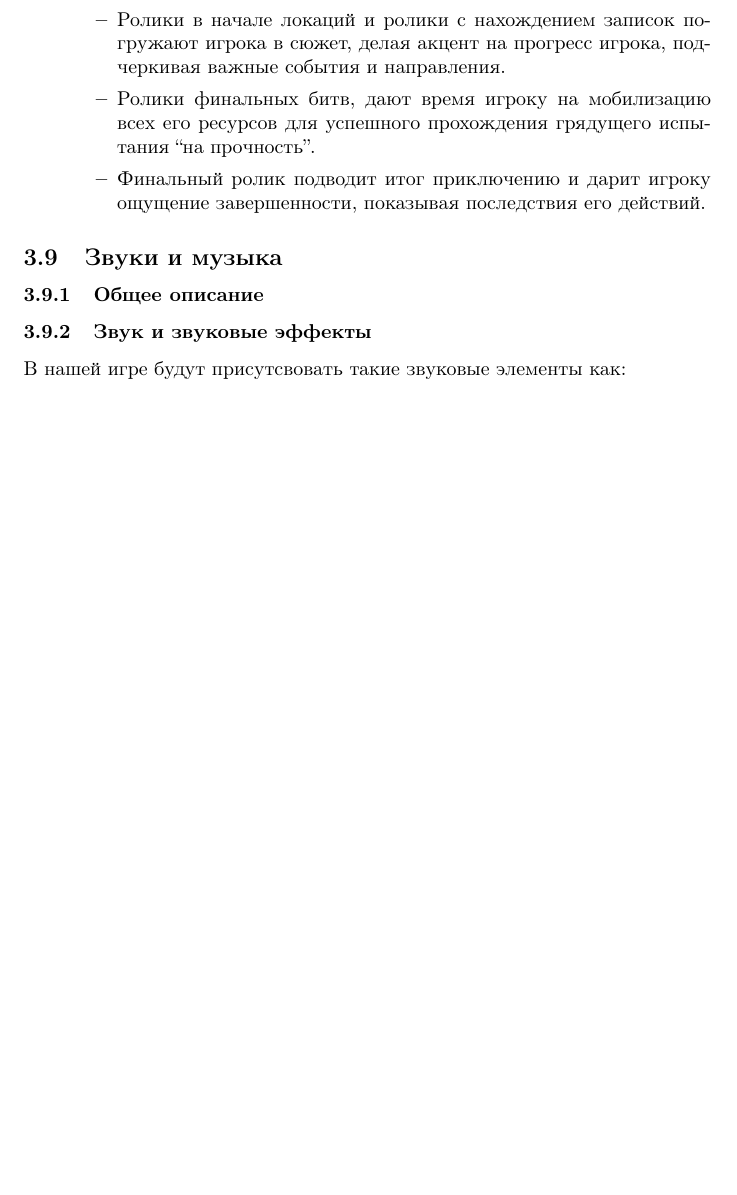
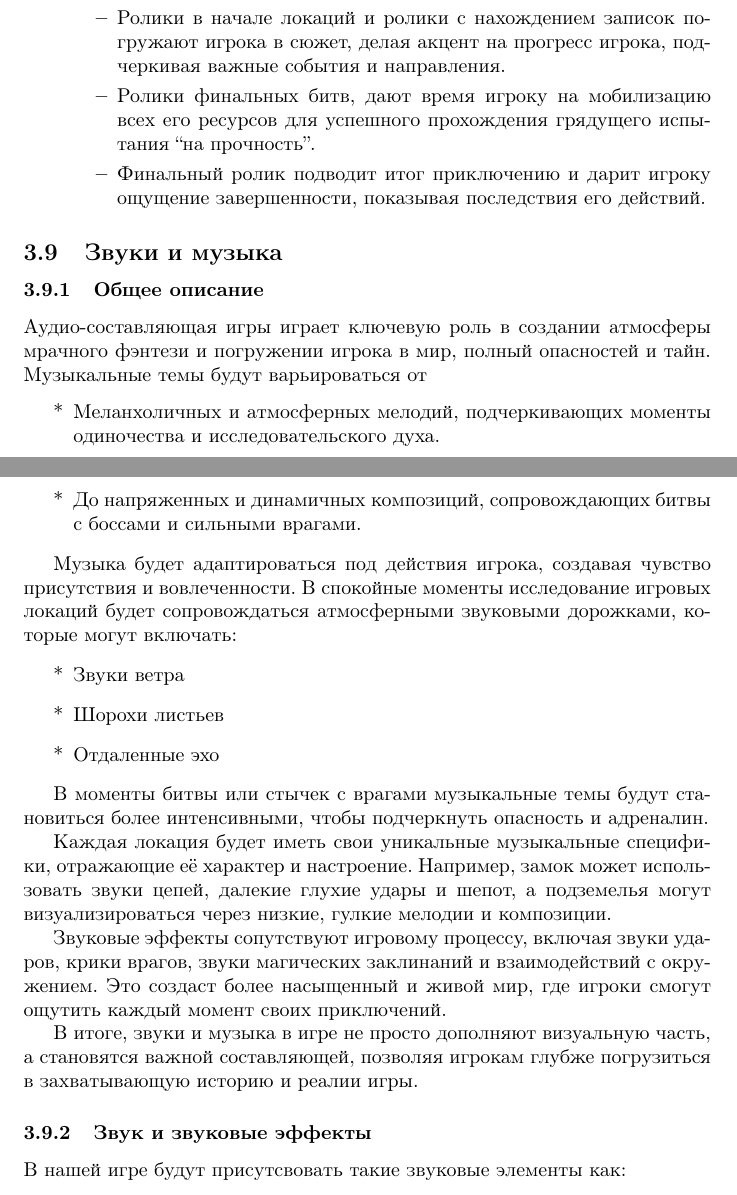
Before and after one commit to katyagit/DesignDoc, a LaTeX document (main.tex): part of page 23 of 28 before the commit and two parts of pages 23 and 24 of 29 after it, the two joined at a grey line, cut so that both start at the same text, the shorter picture padded with empty space. Compiled offline with pdfLaTeX.

Commit message:
Update main.tex
3.9.1

```diff
--- a/main.tex
+++ b/main.tex
@@ -483,6 +483,21 @@ CD-ROM привод            & \multicolumn{2}{c|}{Не требуется}
 \subsection{Звуки и музыка}
 
 \subsubsection{Общее описание}
+Аудио-составляющая игры играет ключевую роль в создании атмосферы мрачного фэнтези и погружении игрока в мир, полный опасностей и тайн. Музыкальные темы будут варьироваться от
+\begin{itemize}
+\item[*] Меланхоличных и атмосферных мелодий, подчеркивающих моменты одиночества и исследовательского духа.
+\item[*] До напряженных и динамичных композиций, сопровождающих битвы с боссами и сильными врагами.
+\end{itemize}
+\par Музыка будет адаптироваться под действия игрока, создавая чувство присутствия и вовлеченности. В спокойные моменты исследование игровых локаций будет сопровождаться атмосферными звуковыми дорожками, которые могут включать:
+\begin{itemize}
+\item[*] Звуки ветра
+\item[*] Шорохи листьев
+\item[*] Отдаленные эхо
+\end{itemize}
+\par В моменты битвы или стычек с врагами музыкальные темы будут становиться более интенсивными, чтобы подчеркнуть опасность и адреналин.
+\par Каждая локация будет иметь свои уникальные музыкальные специфики, отражающие её характер и настроение. Например, замок может использовать звуки цепей, далекие глухие удары и шепот, а подземелья могут визуализироваться через низкие, гулкие мелодии и композиции.
+\par Звуковые эффекты сопутствуют игровому процессу, включая звуки ударов, крики врагов, звуки магических заклинаний и взаимодействий с окружением. Это создаст более насыщенный и живой мир, где игроки смогут ощутить каждый момент своих приключений.
+\par В итоге, звуки и музыка в игре не просто дополняют визуальную часть, а становятся важной составляющей, позволяя игрокам глубже погрузиться в захватывающую историю и реалии игры.
 
 \subsubsection{Звук и звуковые эффекты}
 
```
